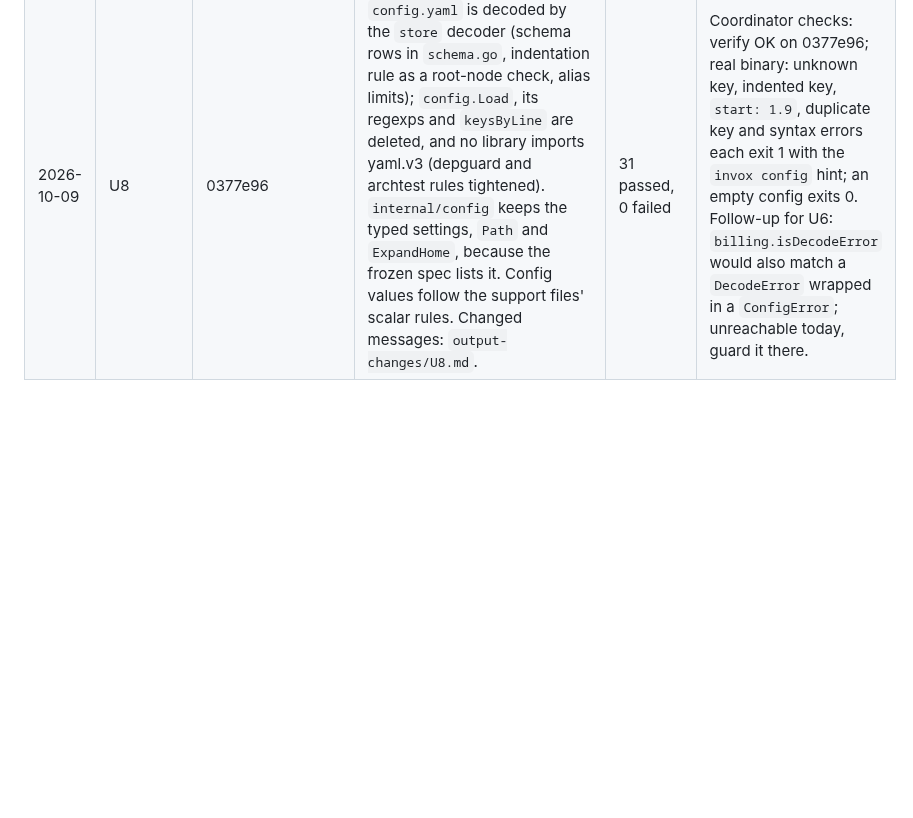
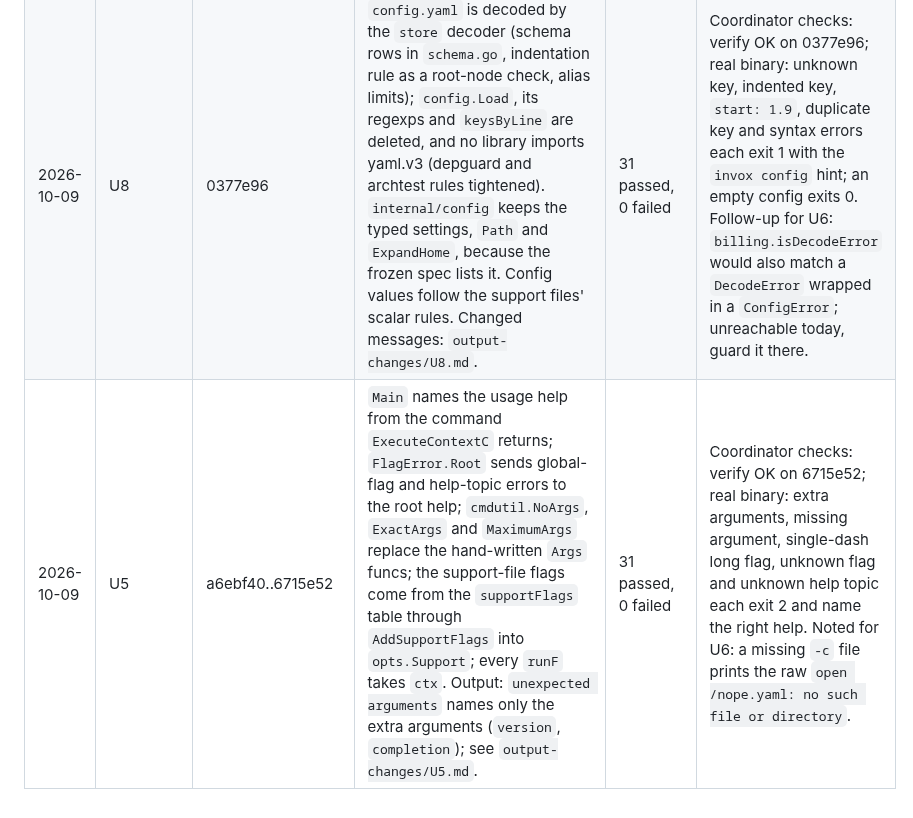
Before and after one commit to 0xboris/invox, a Markdown page: docs/design/target-progress.md, the part around the change. GitHub-like rendering; blank space fills up the shorter version.

Commit message:
Record U5 in the progress log
Co-Authored-By: Claude Opus 5.5 <noreply@anthropic.com>
Claude-Session: https://claude.ai/code/session_018gvqeq61YKB3NL9LTd1ZZ4

```diff
--- a/docs/design/target-progress.md
+++ b/docs/design/target-progress.md
@@ -101,3 +101,4 @@ change only when each changed file is named in `docs/design/output-changes/`.
 | 2026-10-09 | U4 | 25241dd..d387aff | Unknown `@@PLACEHOLDER@@` in a template fails `render` and `build` (exit 1); unknown `{placeholder}` in `email.subject` or `email.body` fails `email` (exit 1); `latex.Placeholders()` and `billing.EmailPlaceholders()` are the tables, cross-checked against the help by `TestPlaceholderDocsMatch`; the removed-key table is gone, so `line_items` and the other old keys are ordinary unknown keys. Goldens: render, email, validate_problems, help. | 31 passed, 0 failed | Coordinator checks: verify OK on d387aff; real binary: a misspelled template placeholder exits 1 naming file and placeholder, `email --subject` with `{invoice_numbr}` exits 1, `validate` reports `unknown key "line_items"`. Accepted deviation: `new --from-last` now copies from an archived invoice that still has `line_items`, because archived invoices are read leniently (#89); `validate` on the new file reports the key. Keeping it fatal would need the special-case table back. |
 | 2026-10-09 | U7 F2 | 2194763 | `Header.Status`, the archive identity's status and `billing.ArchiveEntry.Status` are `invoice.Status`, decoded trimmed by `store` through `invoice.ParseStatus`. No output change. | 31 passed, 0 failed | Coordinator checks: verify OK on 0377e96 (with U8). `grep -rn 'invoice.Status(' internal` is empty. |
 | 2026-10-09 | U8 | 0377e96 | `config.yaml` is decoded by the `store` decoder (schema rows in `schema.go`, indentation rule as a root-node check, alias limits); `config.Load`, its regexps and `keysByLine` are deleted, and no library imports yaml.v3 (depguard and archtest rules tightened). `internal/config` keeps the typed settings, `Path` and `ExpandHome`, because the frozen spec lists it. Config values follow the support files' scalar rules. Changed messages: `output-changes/U8.md`. | 31 passed, 0 failed | Coordinator checks: verify OK on 0377e96; real binary: unknown key, indented key, `start: 1.9`, duplicate key and syntax errors each exit 1 with the `invox config` hint; an empty config exits 0. Follow-up for U6: `billing.isDecodeError` would also match a `DecodeError` wrapped in a `ConfigError`; unreachable today, guard it there. |
+| 2026-10-09 | U5 | a6ebf40..6715e52 | `Main` names the usage help from the command `ExecuteContextC` returns; `FlagError.Root` sends global-flag and help-topic errors to the root help; `cmdutil.NoArgs`, `ExactArgs` and `MaximumArgs` replace the hand-written `Args` funcs; the support-file flags come from the `supportFlags` table through `AddSupportFlags` into `opts.Support`; every `runF` takes `ctx`. Output: `unexpected arguments` names only the extra arguments (`version`, `completion`); see `output-changes/U5.md`. | 31 passed, 0 failed | Coordinator checks: verify OK on 6715e52; real binary: extra arguments, missing argument, single-dash long flag, unknown flag and unknown help topic each exit 2 and name the right help. Noted for U6: a missing `-c` file prints the raw `open /nope.yaml: no such file or directory`. |
```
